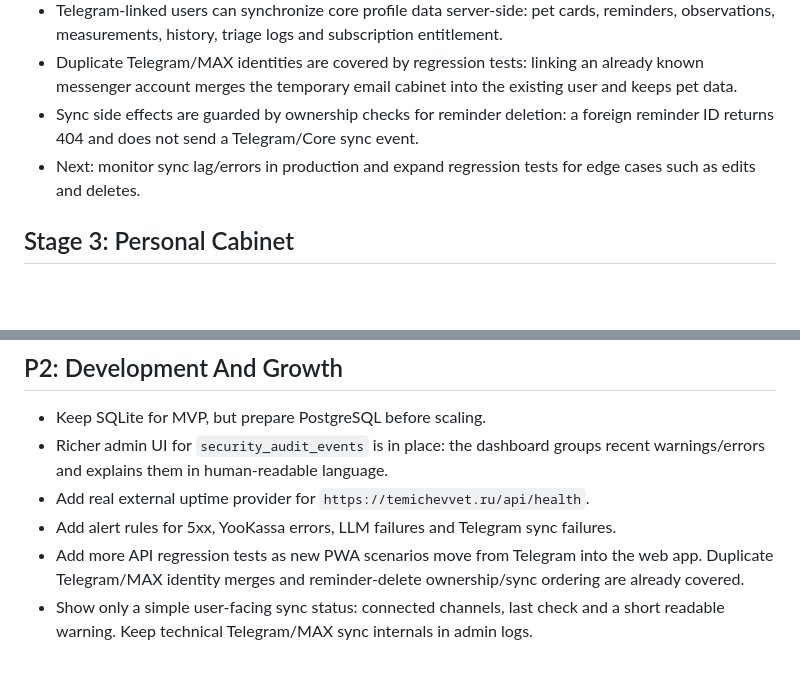
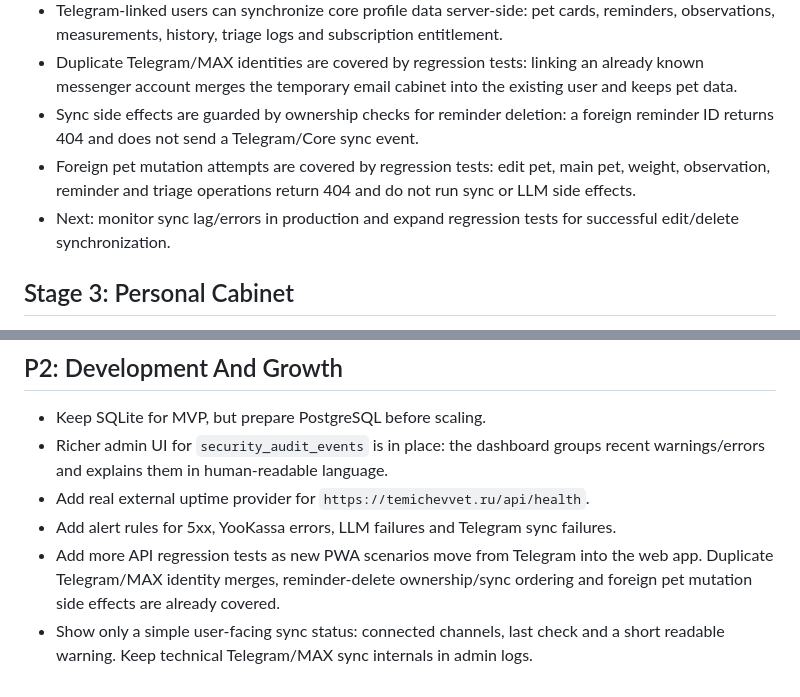
Before and after one commit to Pivotemnoe/PWAtemichevVet, a Markdown page: docs/ROADMAP.md, 2 parts joined by grey strips. Drawn GitHub-style; blank space fills up the shorter version.

Commit message:
Document foreign pet mutation coverage

```diff
--- a/docs/ROADMAP.md
+++ b/docs/ROADMAP.md
@@ -19,7 +19,8 @@
 - Telegram-linked users can synchronize core profile data server-side: pet cards, reminders, observations, measurements, history, triage logs and subscription entitlement.
 - Duplicate Telegram/MAX identities are covered by regression tests: linking an already known messenger account merges the temporary email cabinet into the existing user and keeps pet data.
 - Sync side effects are guarded by ownership checks for reminder deletion: a foreign reminder ID returns 404 and does not send a Telegram/Core sync event.
-- Next: monitor sync lag/errors in production and expand regression tests for edge cases such as edits and deletes.
+- Foreign pet mutation attempts are covered by regression tests: edit pet, main pet, weight, observation, reminder and triage operations return 404 and do not run sync or LLM side effects.
+- Next: monitor sync lag/errors in production and expand regression tests for successful edit/delete synchronization.
 
 ## Stage 3: Personal Cabinet
 
@@ -63,5 +64,5 @@
 - Richer admin UI for `security_audit_events` is in place: the dashboard groups recent warnings/errors and explains them in human-readable language.
 - Add real external uptime provider for `https://temichevvet.ru/api/health`.
 - Add alert rules for 5xx, YooKassa errors, LLM failures and Telegram sync failures.
-- Add more API regression tests as new PWA scenarios move from Telegram into the web app. Duplicate Telegram/MAX identity merges and reminder-delete ownership/sync ordering are already covered.
+- Add more API regression tests as new PWA scenarios move from Telegram into the web app. Duplicate Telegram/MAX identity merges, reminder-delete ownership/sync ordering and foreign pet mutation side effects are already covered.
 - Show only a simple user-facing sync status: connected channels, last check and a short readable warning. Keep technical Telegram/MAX sync internals in admin logs.
```
